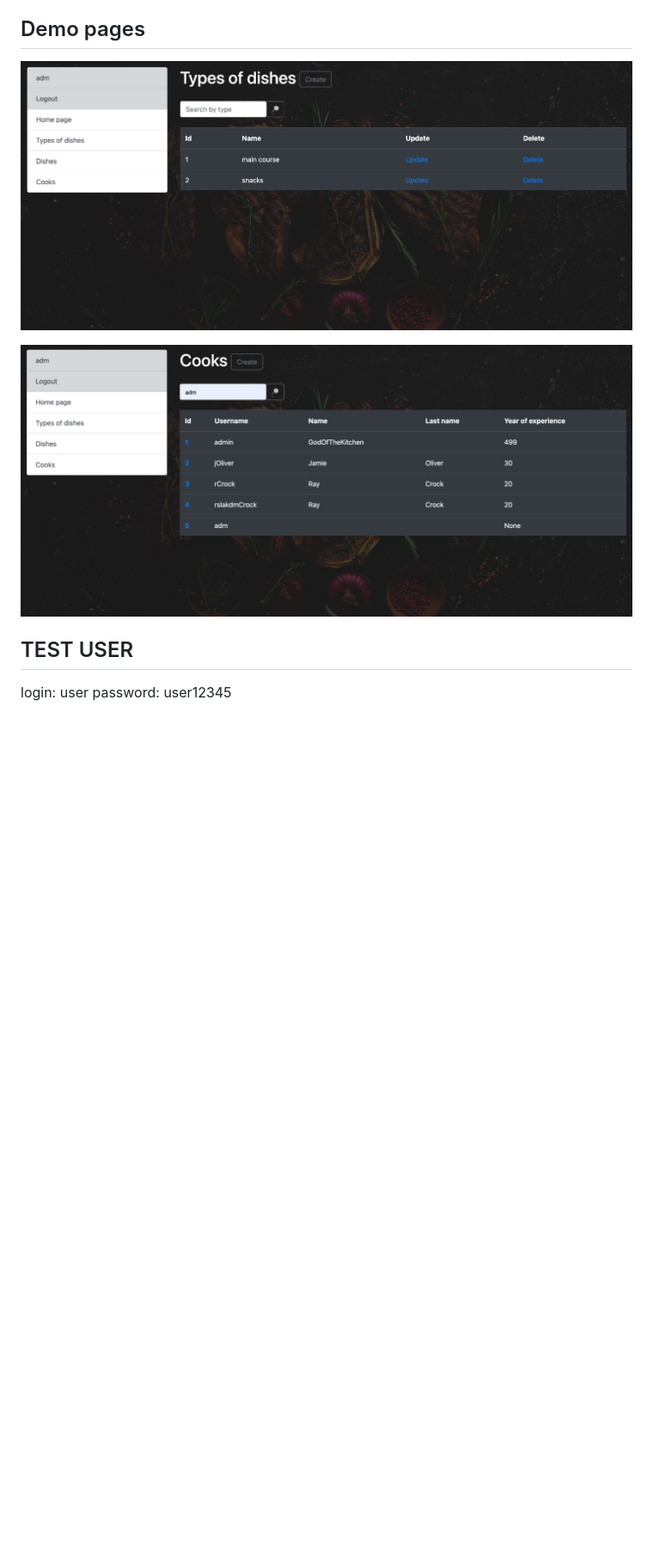
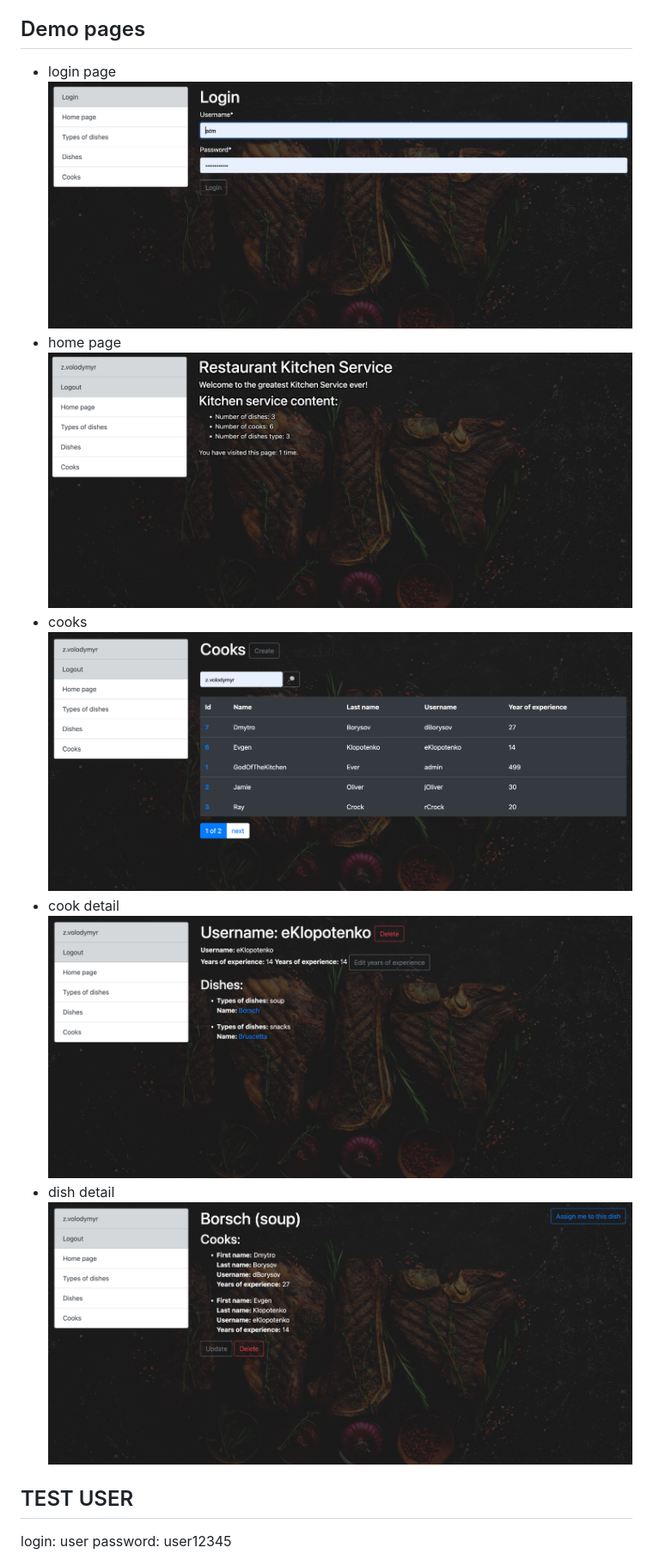
Before and after one commit to Aleksandro777/Restaurant-Kitchen-Service, a Markdown page: README.md, the part around the change. Shown: that part at 86% size. GitHub-like rendering; pictures changed too: img_2.png (added), img_3.png (added), img_5.png (added); blank space fills up the shorter version.

Commit message:
Add demo pages to readme

```diff
--- a/README.md
+++ b/README.md
@@ -27,9 +27,16 @@ python manage.py runserver #starts Django server
 
 ## Demo pages
 
-![img.png](img.png)
-
-![img_1.png](img_1.png)
+* login page
+![img_2.png](img_2.png)
+* home page
+![img_3.png](img_3.png)
+* cooks
+![img_5.png](img_5.png)
+* cook detail
+![img_6.png](img_6.png)
+* dish detail
+![img_7.png](img_7.png)
 
 ## TEST USER
 
```
Also changed, not shown: img_4.png (added), 3 other files.
